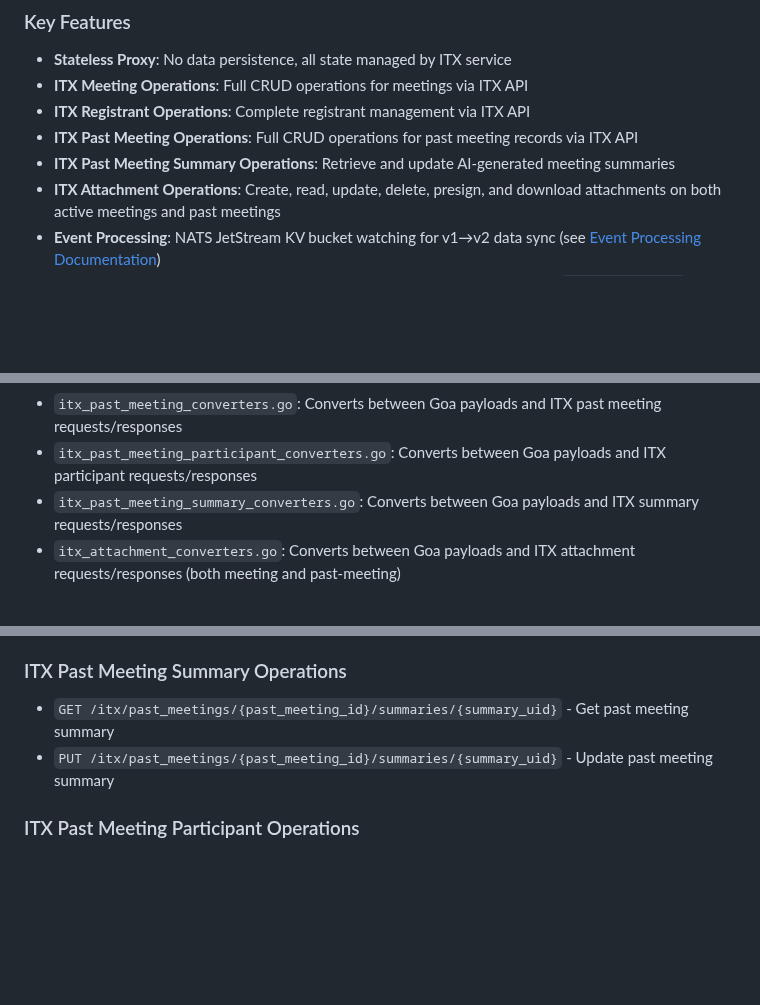
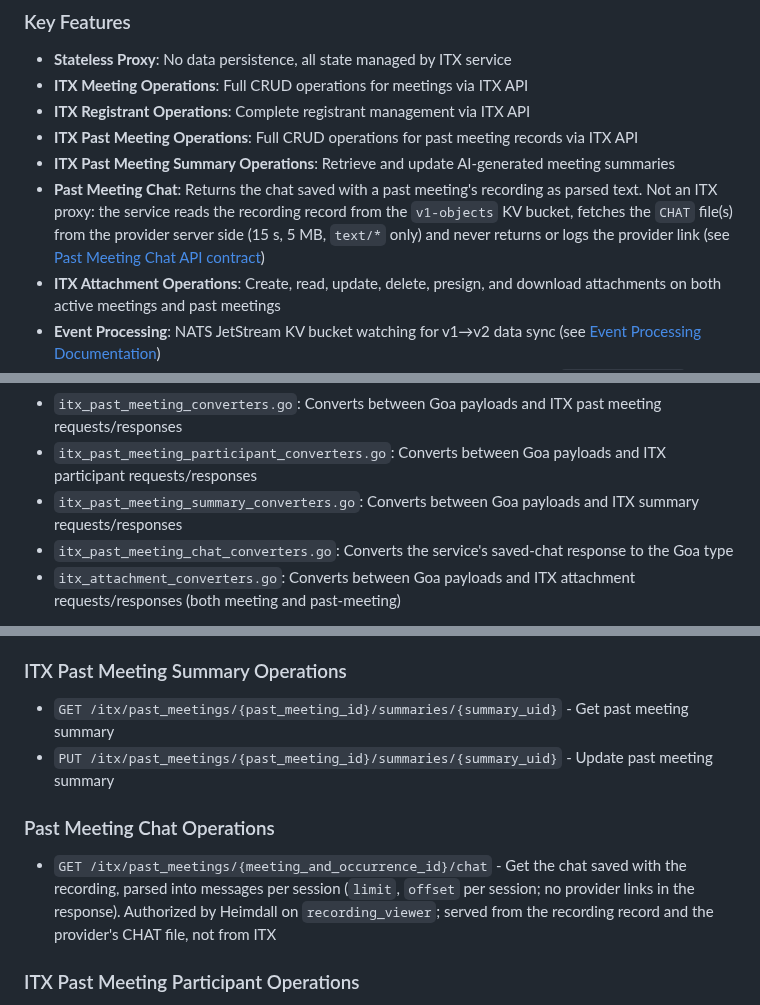
Before and after one commit to linuxfoundation/lfx-v2-meeting-service, a Markdown page: CLAUDE.md, 3 parts joined by grey strips. Drawn GitHub-style; blank space fills up the shorter version.

```diff
--- a/CLAUDE.md
+++ b/CLAUDE.md
@@ -139,6 +139,7 @@ The service follows a clean architecture pattern with:
 - **ITX Registrant Operations**: Complete registrant management via ITX API
 - **ITX Past Meeting Operations**: Full CRUD operations for past meeting records via ITX API
 - **ITX Past Meeting Summary Operations**: Retrieve and update AI-generated meeting summaries
+- **Past Meeting Chat**: Returns the chat saved with a past meeting's recording as parsed text. Not an ITX proxy: the service reads the recording record from the `v1-objects` KV bucket, fetches the `CHAT` file(s) from the provider server side (15 s, 5 MB, `text/*` only) and never returns or logs the provider link (see [Past Meeting Chat API contract](docs/api-contracts/itx-past-meeting-chat-api.md))
 - **ITX Attachment Operations**: Create, read, update, delete, presign, and download attachments on both active meetings and past meetings
 - **Event Processing**: NATS JetStream KV bucket watching for v1→v2 data sync (see [Event Processing Documentation](docs/event-processing.md))
 - **LFID Invite Feature**: Outbound LFID invites for unregistered registrants, plus `invite_accepted` subscriber to enrich records when invites are accepted. Every acceptance is re-verified against the invite service before any ITX write — this is defense in depth, not a complete origin control: it only becomes one once NATS subject authorization (or a signed acceptance) is in place. See [Event verification](docs/event-processing.md#event-verification-defense-in-depth-not-a-complete-origin-control).
@@ -555,6 +558,7 @@ Converters in `cmd/meeting-api/service/`:
 - `itx_past_meeting_converters.go`: Converts between Goa payloads and ITX past meeting requests/responses
 - `itx_past_meeting_participant_converters.go`: Converts between Goa payloads and ITX participant requests/responses
 - `itx_past_meeting_summary_converters.go`: Converts between Goa payloads and ITX summary requests/responses
+- `itx_past_meeting_chat_converters.go`: Converts the service's saved-chat response to the Goa type
 - `itx_attachment_converters.go`: Converts between Goa payloads and ITX attachment requests/responses (both meeting and past-meeting)
 
 **Important**: Pick the pointer conversion per field from the proxy response contract in `docs/api-contracts/itx-*.md`: an always-present pointer (`utils.BoolPtr`, or `&resp.Field` for a string or int) when the contract promises the field, an omit-zero helper from `pkg/utils/ptr.go` (`StringPtrOmitEmpty`, `IntPtrOmitZero`, `BoolPtrOmitFalse`) when zero/empty/false must be omitted — see `.claude/rules/itx-converters.md`. Always stamp `created_by`/`updated_by` on write requests using `auditStamper.buildRequestingUser(ctx)` or `buildRequestingCreatedUpdatedBy(ctx)`.
@@ -689,6 +693,10 @@ All V2 functionality has been removed. The service is now a lightweight stateles
 - `GET /itx/past_meetings/{past_meeting_id}/summaries/{summary_uid}` - Get past meeting summary
 - `PUT /itx/past_meetings/{past_meeting_id}/summaries/{summary_uid}` - Update past meeting summary
 
+### Past Meeting Chat Operations
+
+- `GET /itx/past_meetings/{meeting_and_occurrence_id}/chat` - Get the chat saved with the recording, parsed into messages per session (`limit`, `offset` per session; no provider links in the response). Authorized by Heimdall on `recording_viewer`; served from the recording record and the provider's CHAT file, not from ITX
+
 ### ITX Past Meeting Participant Operations
 
 - `POST /itx/past_meetings/{past_meeting_id}/participants` - Add participant
```
Also changed, not shown: other parts of CLAUDE.md (+7 -5 lines), README.md (+7 -0 lines), docs/api-contracts/itx-past-meeting-chat-api.md (added, +116 -0 lines).
